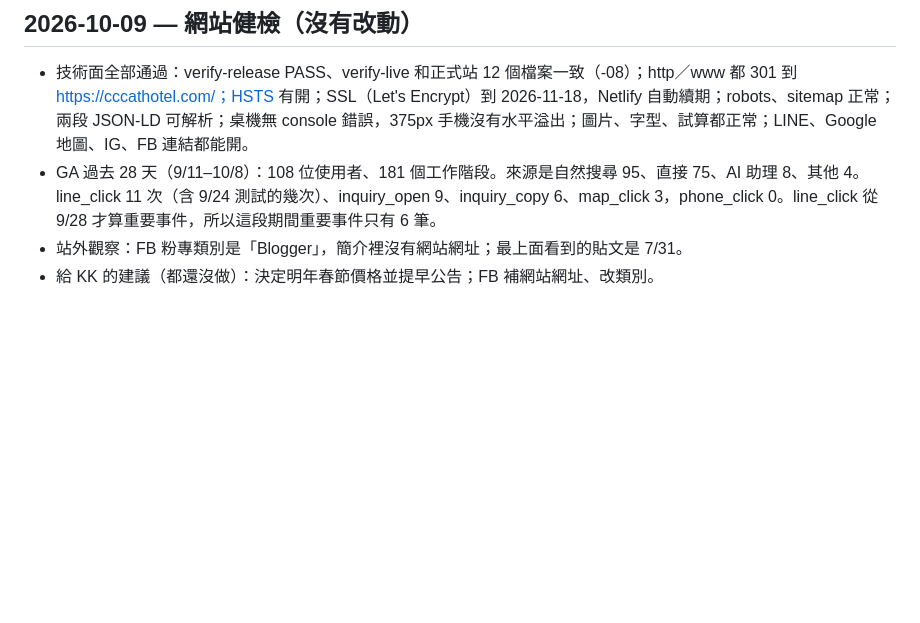
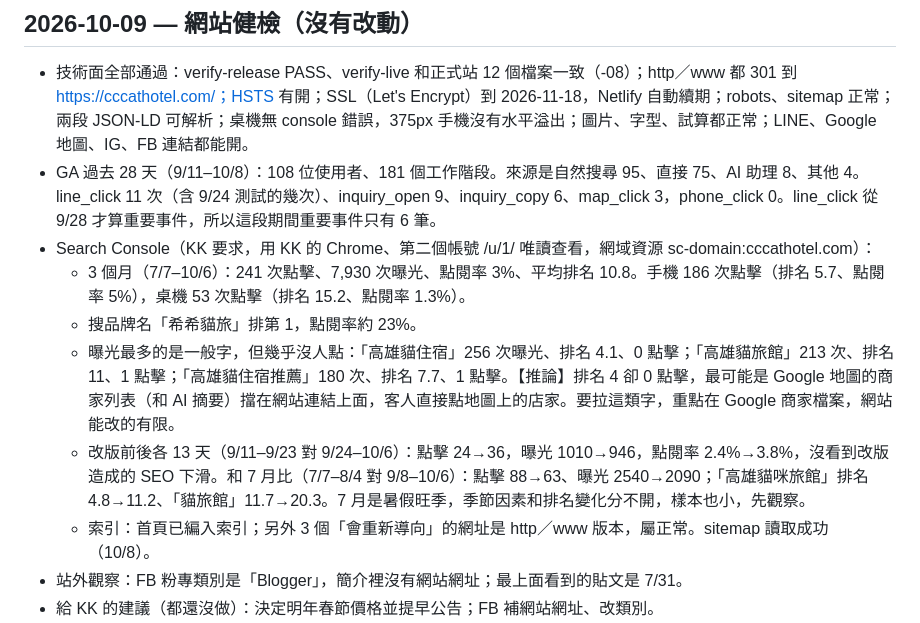
Before and after one commit to kayleetung/cccathotel, a Markdown page: HISTORY.md, the part around the change. Drawn GitHub-style; blank space fills up the shorter version.

Commit message:
Record Search Console findings from health check [skip netlify]
Co-Authored-By: Claude Opus 5.5 <noreply@anthropic.com>

```diff
--- a/HISTORY.md
+++ b/HISTORY.md
@@ -10,6 +10,12 @@
 
 - 技術面全部通過：verify-release PASS、verify-live 和正式站 12 個檔案一致（-08）；http／www 都 301 到 https://cccathotel.com/；HSTS 有開；SSL（Let's Encrypt）到 2026-11-18，Netlify 自動續期；robots、sitemap 正常；兩段 JSON-LD 可解析；桌機無 console 錯誤，375px 手機沒有水平溢出；圖片、字型、試算都正常；LINE、Google 地圖、IG、FB 連結都能開。
 - GA 過去 28 天（9/11–10/8）：108 位使用者、181 個工作階段。來源是自然搜尋 95、直接 75、AI 助理 8、其他 4。line_click 11 次（含 9/24 測試的幾次）、inquiry_open 9、inquiry_copy 6、map_click 3，phone_click 0。line_click 從 9/28 才算重要事件，所以這段期間重要事件只有 6 筆。
+- Search Console（KK 要求，用 KK 的 Chrome、第二個帳號 /u/1/ 唯讀查看，網域資源 sc-domain:cccathotel.com）：
+  - 3 個月（7/7–10/6）：241 次點擊、7,930 次曝光、點閱率 3%、平均排名 10.8。手機 186 次點擊（排名 5.7、點閱率 5%），桌機 53 次點擊（排名 15.2、點閱率 1.3%）。
+  - 搜品牌名「希希貓旅」排第 1，點閱率約 23%。
+  - 曝光最多的是一般字，但幾乎沒人點：「高雄貓住宿」256 次曝光、排名 4.1、0 點擊；「高雄貓旅館」213 次、排名 11、1 點擊；「高雄貓住宿推薦」180 次、排名 7.7、1 點擊。【推論】排名 4 卻 0 點擊，最可能是 Google 地圖的商家列表（和 AI 摘要）擋在網站連結上面，客人直接點地圖上的店家。要拉這類字，重點在 Google 商家檔案，網站能改的有限。
+  - 改版前後各 13 天（9/11–9/23 對 9/24–10/6）：點擊 24→36，曝光 1010→946，點閱率 2.4%→3.8%，沒看到改版造成的 SEO 下滑。和 7 月比（7/7–8/4 對 9/8–10/6）：點擊 88→63、曝光 2540→2090；「高雄貓咪旅館」排名 4.8→11.2、「貓旅館」11.7→20.3。7 月是暑假旺季，季節因素和排名變化分不開，樣本也小，先觀察。
+  - 索引：首頁已編入索引；另外 3 個「會重新導向」的網址是 http／www 版本，屬正常。sitemap 讀取成功（10/8）。
 - 站外觀察：FB 粉專類別是「Blogger」，簡介裡沒有網站網址；最上面看到的貼文是 7/31。
 - 給 KK 的建議（都還沒做）：決定明年春節價格並提早公告；FB 補網站網址、改類別。
 - 依 R11 從 HANDOFF 移出的舊 session 摘要原文：2026-09-24 晚（Claude Code）：修好 -05 部署失敗（Netlify 快取，E7）；導覽文案改兩次到「看看環境」（-06、-07）；全面檢視 Codex 的成果；-08 修正 iPhone 標題字型（自己託管字型子集）、加 GA 轉換事件、補正確座標（舊座標偏北 2.7 km）、加 Google 評論連結、清理 CSS、簡化測試與發布紀錄格式。
```
Also changed, not shown: HANDOFF.md (+1 -0 lines).
